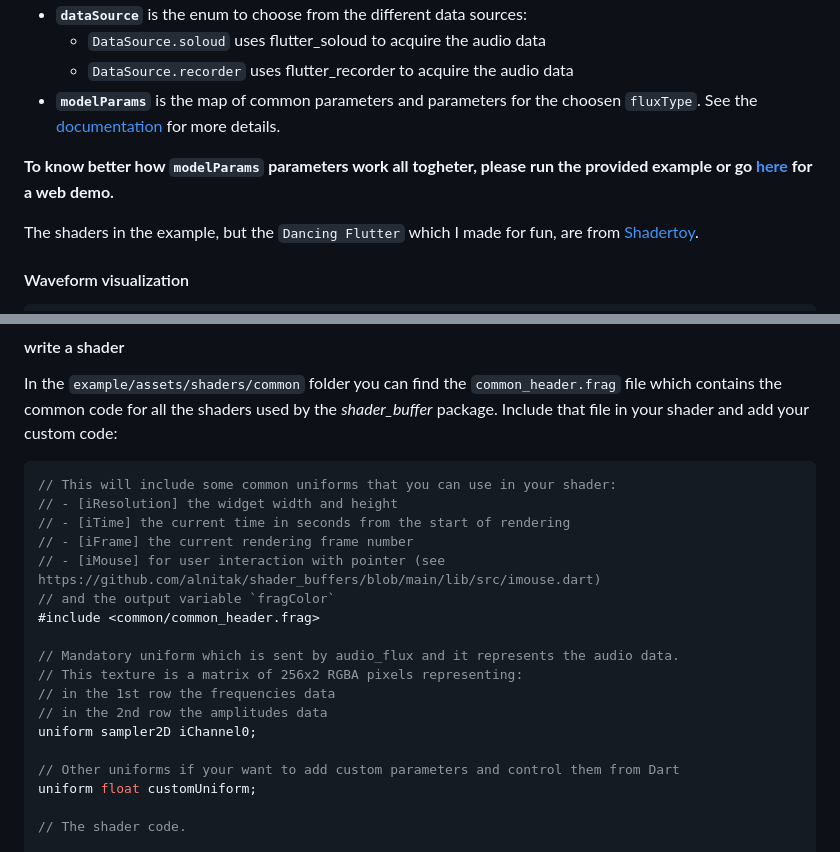
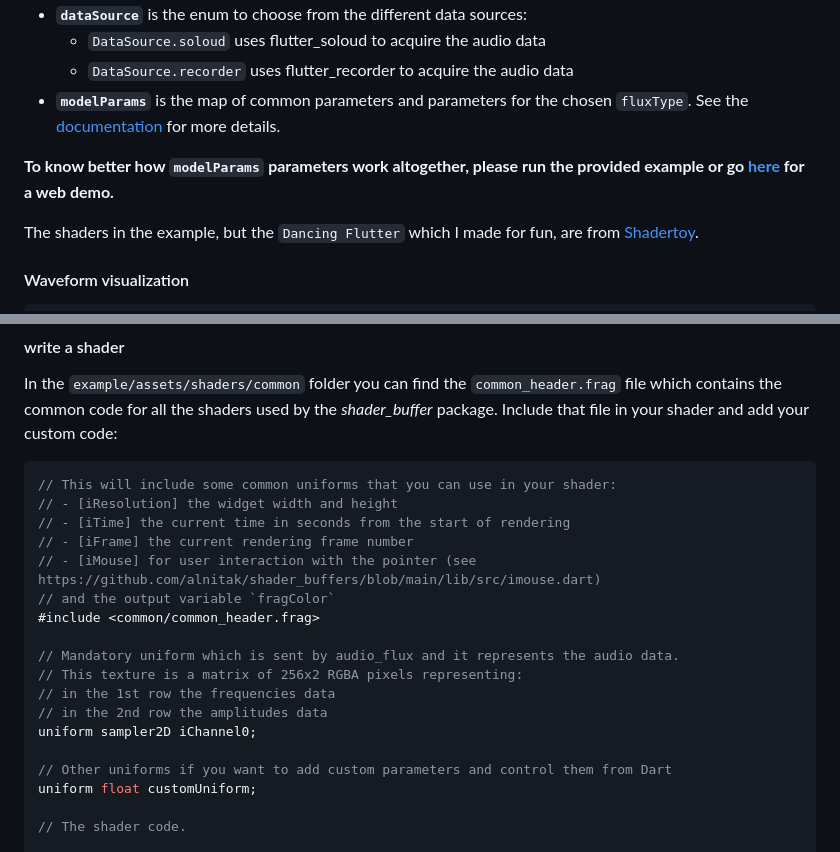
Before and after one commit to alnitak/audio_flux, a Markdown page: README.md, 2 parts joined by grey strips. Rendered like a GitHub page.

```diff
--- a/README.md
+++ b/README.md
@@ -34,9 +38,9 @@ where:
 - **`dataSource`** is the enum to choose from the different data sources:
     - `DataSource.soloud` uses flutter_soloud to acquire the audio data
     - `DataSource.recorder` uses flutter_recorder to acquire the audio data
-- **`modelParams`** is the map of common parameters and parameters for the choosen `fluxType`. See the [documentation](https://github.com/alnitak/audio_flux/blob/ca016844cbc5dc33b64b044c6985b2594d7014e8/lib/src/params/model_params.dart) for more details.
+- **`modelParams`** is the map of common parameters and parameters for the chosen `fluxType`. See the [documentation](https://github.com/alnitak/audio_flux/blob/ca016844cbc5dc33b64b044c6985b2594d7014e8/lib/src/params/model_params.dart) for more details.
 
-**To know better how `modelParams` parameters work all togheter, please run the provided example or go [here](https://marcobavagnoli.com/audio_flux/) for a web demo.**
+**To know better how `modelParams` parameters work altogether, please run the provided example or go [here](https://marcobavagnoli.com/audio_flux/) for a web demo.**
 
 The shaders in the example, but the `Dancing Flutter` which I made for fun, are from [Shadertoy](https://www.shadertoy.com/).
 
@@ -107,7 +111,7 @@ In the `example/assets/shaders/common` folder you can find the `common_header.fr
 // - [iResolution] the widget width and height
 // - [iTime] the current time in seconds from the start of rendering
 // - [iFrame] the current rendering frame number
-// - [iMouse] for user interaction with pointer (see https://github.com/alnitak/shader_buffers/blob/main/lib/src/imouse.dart)
+// - [iMouse] for user interaction with the pointer (see https://github.com/alnitak/shader_buffers/blob/main/lib/src/imouse.dart)
 // and the output variable `fragColor`
 #include <common/common_header.frag>
 
@@ -117,7 +121,7 @@ In the `example/assets/shaders/common` folder you can find the `common_header.fr
 // in the 2nd row the amplitudes data
 uniform sampler2D iChannel0;
 
-// Other uniforms if your want to add custom parameters and control them from Dart
+// Other uniforms if you want to add custom parameters and control them from Dart
 uniform float customUniform;
 
 // The shader code.
```
Also changed, not shown: other parts of README.md (+6 -2 lines).
